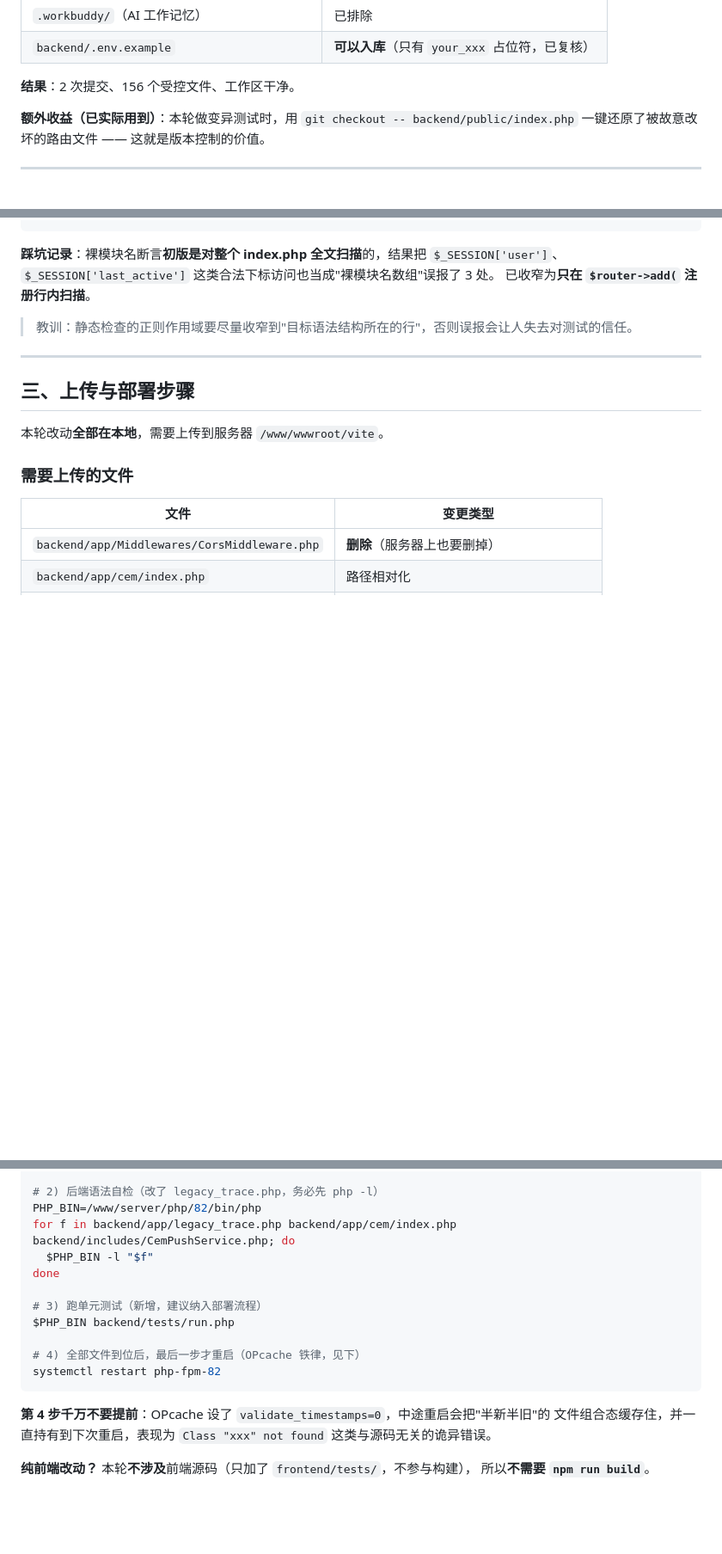
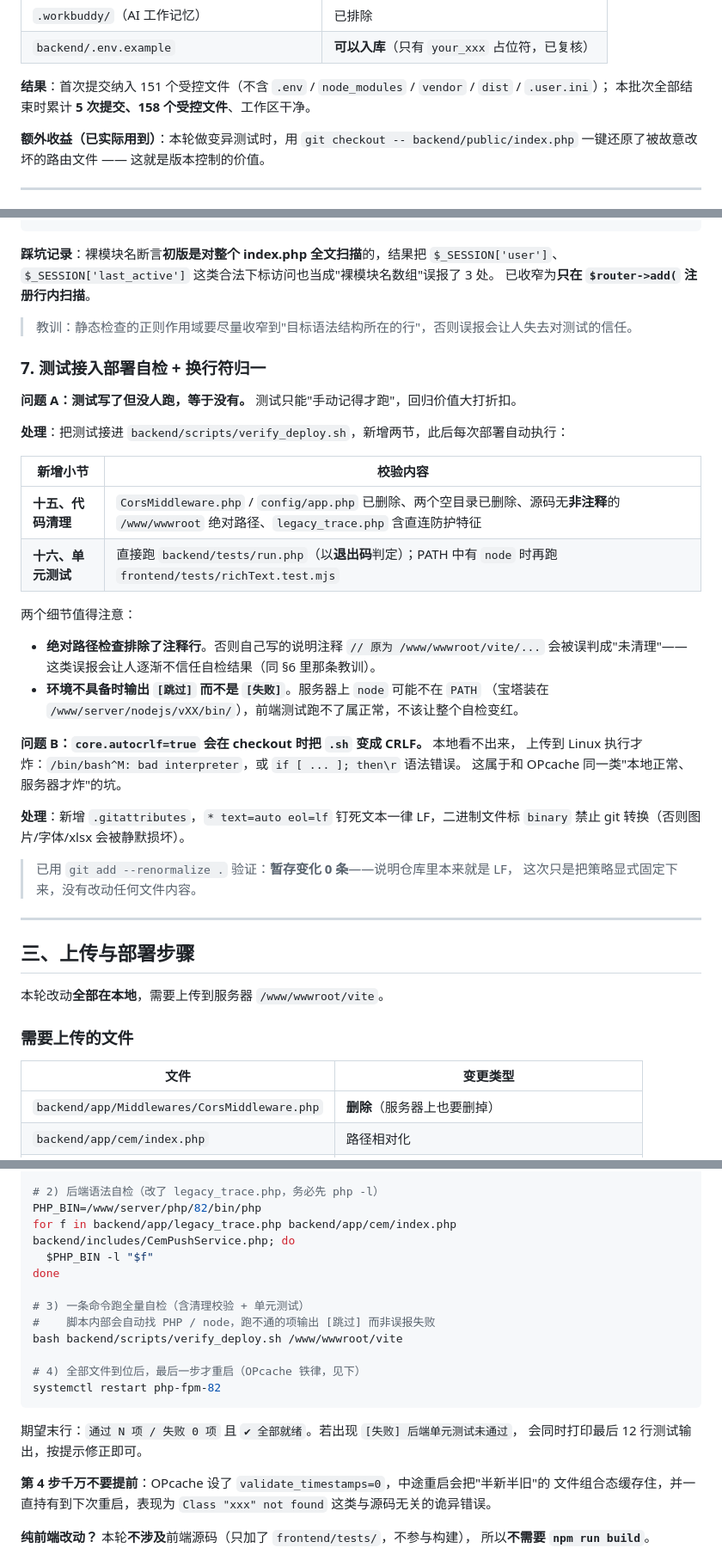
Before and after one commit to qsect/mes, a Markdown page: 优化说明_代码清理与工程化.md, 3 parts joined by grey strips. Shown at 86% size. Drawn GitHub-style; blank space fills up the shorter version.

Commit message:
docs: 优化说明补充 §7（测试接入自检 + 换行符归一），订正提交数统计

````diff
--- a/优化说明_代码清理与工程化.md
+++ b/优化说明_代码清理与工程化.md
@@ -153,7 +155,8 @@ git add -A && git commit
 | `.workbuddy/`（AI 工作记忆） | 已排除 |
 | `backend/.env.example` | **可以入库**（只有 `your_xxx` 占位符，已复核） |
 
-**结果**：2 次提交、156 个受控文件、工作区干净。
+**结果**：首次提交纳入 151 个受控文件（不含 `.env` / `node_modules` / `vendor` / `dist` / `.user.ini`）；
+本批次全部结束时累计 **5 次提交、158 个受控文件**、工作区干净。
 
 **额外收益（已实际用到）**：本轮做变异测试时，用 `git checkout -- backend/public/index.php`
 一键还原了被故意改坏的路由文件 —— 这就是版本控制的价值。
@@ -210,6 +213,34 @@ node frontend/tests/richText.test.mjs              # 前端 13 项
 已收窄为**只在 `$router->add(` 注册行内扫描**。
 > 教训：静态检查的正则作用域要尽量收窄到"目标语法结构所在的行"，否则误报会让人失去对测试的信任。
 
+### 7. 测试接入部署自检 + 换行符归一
+
+**问题 A：测试写了但没人跑，等于没有。** 测试只能"手动记得才跑"，回归价值大打折扣。
+
+**处理**：把测试接进 `backend/scripts/verify_deploy.sh`，新增两节，此后每次部署自动执行：
+
+| 新增小节 | 校验内容 |
+|---|---|
+| **十五、代码清理** | `CorsMiddleware.php` / `config/app.php` 已删除、两个空目录已删除、源码无**非注释**的 `/www/wwwroot` 绝对路径、`legacy_trace.php` 含直连防护特征 |
+| **十六、单元测试** | 直接跑 `backend/tests/run.php`（以**退出码**判定）；PATH 中有 `node` 时再跑 `frontend/tests/richText.test.mjs` |
+
+两个细节值得注意：
+
+- **绝对路径检查排除了注释行**。否则自己写的说明注释 `// 原为 /www/wwwroot/vite/...` 会被误判成"未清理"——
+  这类误报会让人逐渐不信任自检结果（同 §6 里那条教训）。
+- **环境不具备时输出 `[跳过]` 而不是 `[失败]`**。服务器上 `node` 可能不在 `PATH`
+  （宝塔装在 `/www/server/nodejs/vXX/bin/`），前端测试跑不了属正常，不该让整个自检变红。
+
+**问题 B：`core.autocrlf=true` 会在 checkout 时把 `.sh` 变成 CRLF。** 本地看不出来，
+上传到 Linux 执行才炸：`/bin/bash^M: bad interpreter`，或 `if [ ... ]; then\r` 语法错误。
+这属于和 OPcache 同一类"本地正常、服务器才炸"的坑。
+
+**处理**：新增 `.gitattributes`，`* text=auto eol=lf` 钉死文本一律 LF，二进制文件标 `binary`
+禁止 git 转换（否则图片/字体/xlsx 会被静默损坏）。
+
+> 已用 `git add --renormalize .` 验证：**暂存变化 0 条**——说明仓库里本来就是 LF，
+> 这次只是把策略显式固定下来，没有改动任何文件内容。
+
 ---
 
 ## 三、上传与部署步骤
@@ -244,12 +277,16 @@ for f in backend/app/legacy_trace.php backend/app/cem/index.php backend/includes
   $PHP_BIN -l "$f"
 done
 
-# 3) 跑单元测试（新增，建议纳入部署流程）
-$PHP_BIN backend/tests/run.php
+# 3) 一条命令跑全量自检（含清理校验 + 单元测试）
+#    脚本内部会自动找 PHP / node，跑不通的项输出 [跳过] 而非误报失败
+bash backend/scripts/verify_deploy.sh /www/wwwroot/vite
 
 # 4) 全部文件到位后，最后一步才重启（OPcache 铁律，见下）
 systemctl restart php-fpm-82
 ```
+
+期望末行：`通过 N 项 / 失败 0 项` 且 `✔ 全部就绪`。若出现 `[失败] 后端单元测试未通过`，
+会同时打印最后 12 行测试输出，按提示修正即可。
 
 **第 4 步千万不要提前**：OPcache 设了 `validate_timestamps=0`，中途重启会把"半新半旧"的
 文件组合态缓存住，并一直持有到下次重启，表现为 `Class "xxx" not found` 这类与源码无关的诡异错误。
````
Also changed, not shown: other parts of 优化说明_代码清理与工程化.md (+7 -2 lines).
